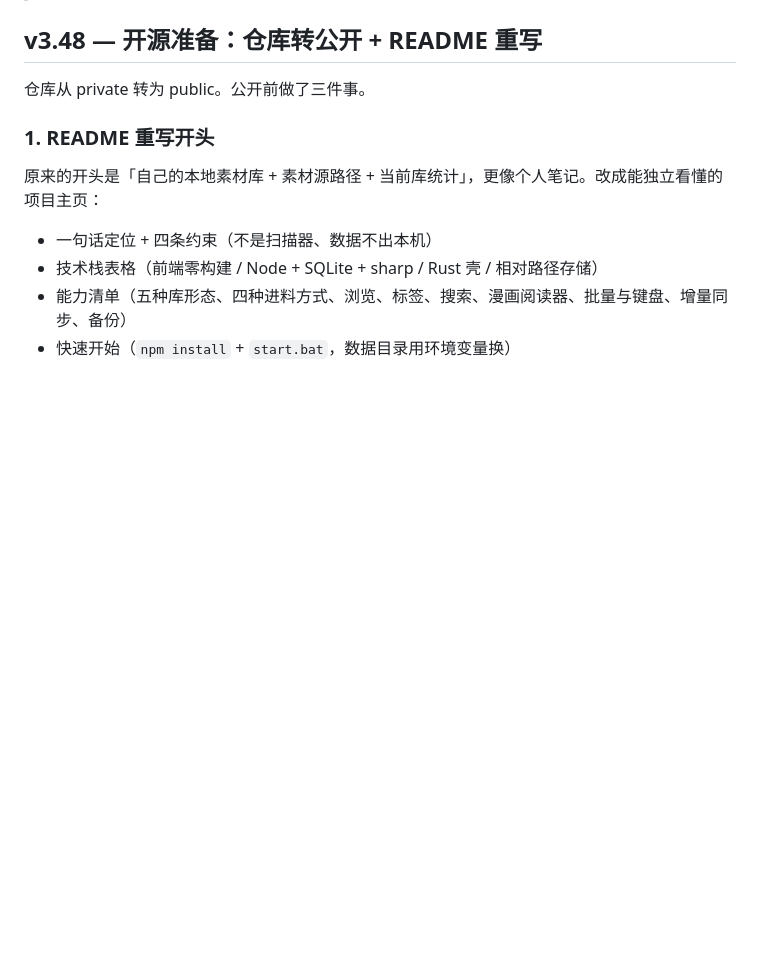
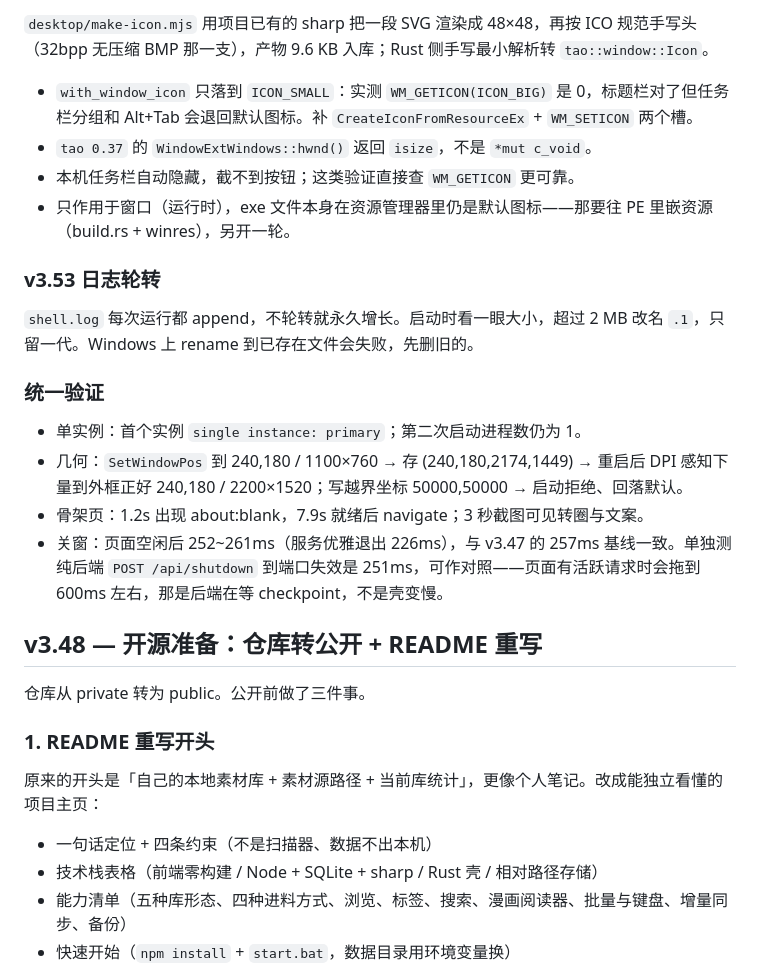
Before and after one commit to zhexianqaq/character-library, a Markdown page: CHANGELOG.md, the part around one of its changes. GitHub-like rendering; blank space fills up the shorter version.

```diff
--- a/CHANGELOG.md
+++ b/CHANGELOG.md
@@ -7,3 +53,20 @@
+`desktop/make-icon.mjs` 用项目已有的 sharp 把一段 SVG 渲染成 48×48，再按 ICO 规范手写头（32bpp 无压缩 BMP 那一支），产物 9.6 KB 入库；Rust 侧手写最小解析转 `tao::window::Icon`。
+
+- `with_window_icon` 只落到 `ICON_SMALL`：实测 `WM_GETICON(ICON_BIG)` 是 0，标题栏对了但任务栏分组和 Alt+Tab 会退回默认图标。补 `CreateIconFromResourceEx` + `WM_SETICON` 两个槽。
+- `tao 0.37` 的 `WindowExtWindows::hwnd()` 返回 `isize`，不是 `*mut c_void`。
+- 本机任务栏自动隐藏，截不到按钮；这类验证直接查 `WM_GETICON` 更可靠。
+- 只作用于窗口（运行时），exe 文件本身在资源管理器里仍是默认图标——那要往 PE 里嵌资源（build.rs + winres），另开一轮。
+
+### v3.53 日志轮转
+
+`shell.log` 每次运行都 append，不轮转就永久增长。启动时看一眼大小，超过 2 MB 改名 `.1`，只留一代。Windows 上 rename 到已存在文件会失败，先删旧的。
+
+### 统一验证
+
+- 单实例：首个实例 `single instance: primary`；第二次启动进程数仍为 1。
+- 几何：`SetWindowPos` 到 240,180 / 1100×760 → 存 (240,180,2174,1449) → 重启后 DPI 感知下量到外框正好 240,180 / 2200×1520；写越界坐标 50000,50000 → 启动拒绝、回落默认。
+- 骨架页：1.2s 出现 about:blank，7.9s 就绪后 navigate；3 秒截图可见转圈与文案。
+- 关窗：页面空闲后 252~261ms（服务优雅退出 226ms），与 v3.47 的 257ms 基线一致。单独测纯后端 `POST /api/shutdown` 到端口失效是 251ms，可作对照——页面有活跃请求时会拖到 600ms 左右，那是后端在等 checkpoint，不是壳变慢。
 
 ## v3.48 — 开源准备：仓库转公开 + README 重写
 
```
Also changed, not shown: other parts of CHANGELOG.md (+46 -0 lines).
